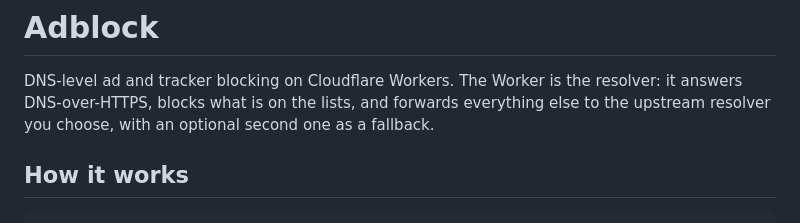
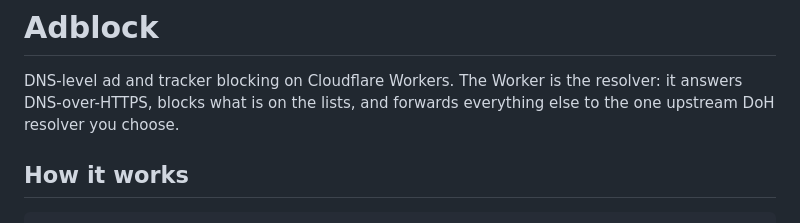
Before and after one commit to VasilisPngs/Adblock, a Markdown page: README.md, the part around the change. Rendered like a GitHub page.

Commit message:
Describe the single upstream resolver in the README intro
Co-Authored-By: Claude Opus 5.5 <noreply@anthropic.com>
Claude-Session: https://claude.ai/code/session_01UYiv4Rv1DPHjAHXqQVXEru

```diff
--- a/README.md
+++ b/README.md
@@ -2,7 +2,7 @@
 
 DNS-level ad and tracker blocking on Cloudflare Workers. The Worker is the resolver:
 it answers DNS-over-HTTPS, blocks what is on the lists, and forwards everything else
-to the upstream resolver you choose, with an optional second one as a fallback.
+to the one upstream DoH resolver you choose.
 
 ## How it works
 
```
